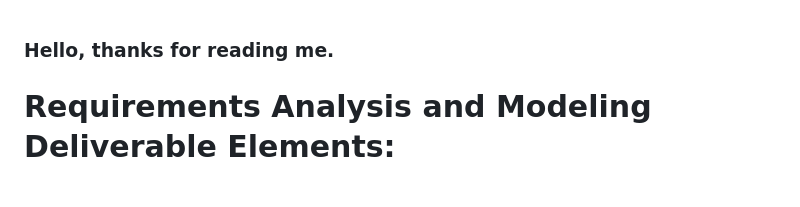
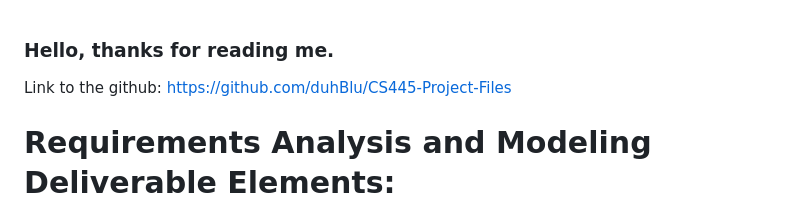
Before and after one commit to duhBlu/CS445-Project-Files, a Markdown page: PD2/PD2-README.md, the part around the change. GitHub-like rendering.

```diff
--- a/PD2/PD2-README.md
+++ b/PD2/PD2-README.md
@@ -1,4 +1,6 @@
 ### Hello, thanks for reading me.
+
+Link to the github: https://github.com/duhBlu/CS445-Project-Files
 
 # Requirements Analysis and Modeling Deliverable Elements:
 
```
